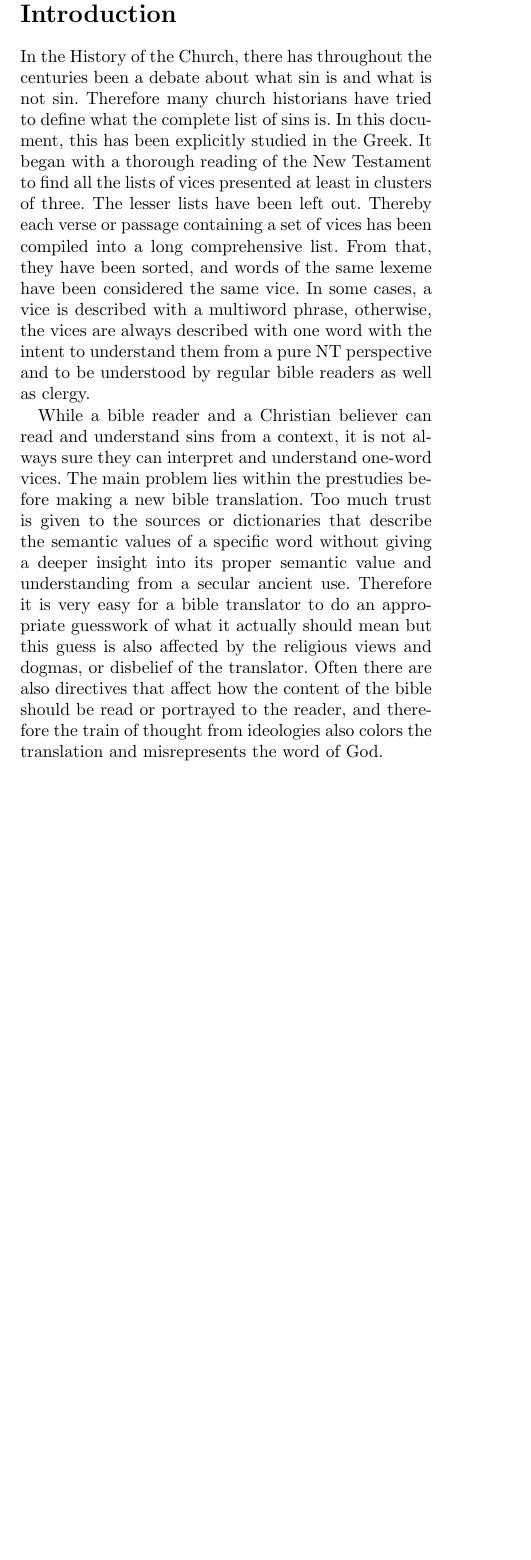
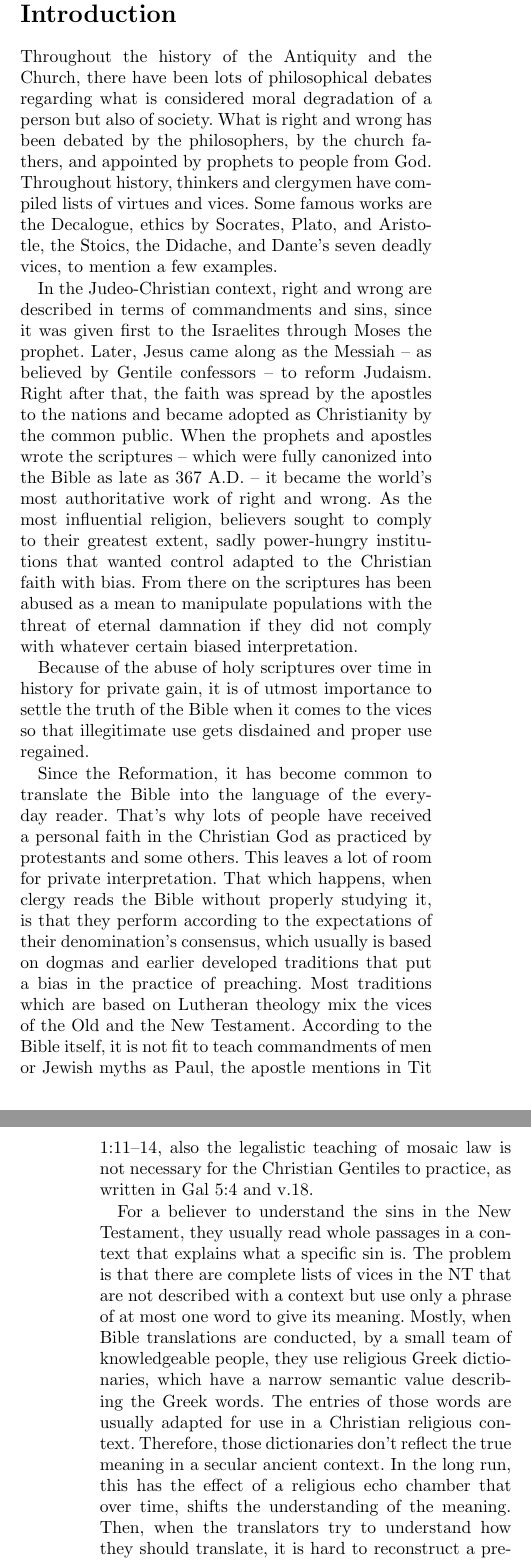
Before and after one commit to kristoffer-paulsson/vices-of-the-new-testament, a LaTeX document (tex/vices_of_the_new_testament.tex, which reads tex/section/introduction.tex): part of one column of page 1 of 31 before the commit and two parts of the columns of pages 1 and 2 of 31 after it, the two joined at a grey line, cut so that both start at the same text, the shorter picture padded with empty space. Compiled offline with pdfLaTeX.

Commit message:
Rewrote introduction.

```diff
--- a/tex/section/introduction.tex
+++ b/tex/section/introduction.tex
@@ -1,28 +1,26 @@
 \section{Introduction}
 
-In the History of the Church, there has throughout the centuries been a debate
-about what sin is and what is not sin. Therefore many church historians have tried to
-define what the complete list of sins is. In this document, this has been
-explicitly studied in the Greek. It began with a thorough reading of the New
-Testament to find all the lists of vices presented at least in clusters of three.
-The lesser lists have been left out. Thereby each verse or passage containing a
-set of vices has been compiled into a long comprehensive list. From that, they
-have been sorted, and words of the same lexeme have been considered the same vice.
-In some cases, a vice is described with a multiword phrase, otherwise, the vices
-are always described with one word with the intent to understand them from a
-pure NT perspective and to be understood by regular bible readers as well as
-clergy.
+Throughout the history of the Antiquity and the Church, there have been lots of
+philosophical debates regarding what is considered moral degradation of a person
+but also of society. What is right and wrong has been debated by the philosophers,
+by the church fathers, and appointed by prophets to people from God. Throughout
+history, thinkers and clergymen have compiled lists of virtues and vices. Some
+famous works are the Decalogue, ethics by Socrates, Plato, and Aristotle, the
+Stoics, the Didache, and Dante's seven deadly vices, to mention a few examples.
 
-While a bible reader and a Christian believer can read and understand sins
-from a context, it is not always sure they can interpret and understand one-word vices.
-The main problem lies within the prestudies before making a new bible translation.
-Too much trust is given to the sources or dictionaries that describe the
-semantic values of a specific word without giving a deeper insight into its proper
-semantic value and understanding from a secular ancient use. Therefore it is
-very easy for a bible translator to do an appropriate guesswork of what it actually
-should mean but this guess is also affected by the religious views and dogmas, or
-disbelief of the translator. Often there are also directives that affect how
-the content of the bible should be read or portrayed to the reader, and therefore
-the train of thought from ideologies also colors the translation and misrepresents
-the word of God.
+In the Judeo-Christian context, right and wrong are described in terms of
+commandments and sins, since it was given first to the Israelites through Moses
+the prophet. Later, Jesus came along as the Messiah -- as believed by Gentile
+confessors -- to reform Judaism. Right after that, the faith was spread by the
+apostles to the nations and became adopted as Christianity by the common public.
+When the prophets and apostles wrote the scriptures -- which were fully canonized
+into the Bible as late as 367 A.D. -- it became the world's most authoritative
+work of right and wrong. As the most influential religion, believers sought to
+comply to their greatest extent, sadly power-hungry institutions that wanted control
+adapted to the Christian faith with bias. From there on the scriptures has been
+abused as a mean to manipulate populations with the threat of eternal damnation
+if they did not comply with whatever certain biased interpretation.
 
+Because of the abuse of holy scriptures over time in history for private gain,
+it is of utmost importance to settle the truth of the Bible when it comes to the
+vices so that illegitimate use gets disdained and proper use regained.
@@ -41 +27,13 @@ believers.
 
+Since the Reformation, it has become common to translate the Bible into the
+language of the everyday reader. That's why lots of people have received a
+personal faith in the Christian God as practiced by protestants and some others.
+This leaves a lot of room for private interpretation. That which happens, when
+clergy reads the Bible without properly studying it, is that they perform
+according to the expectations of their denomination's consensus, which usually
+is based on dogmas and earlier developed traditions that put a bias in the practice
+of preaching. Most traditions which are based on Lutheran theology mix the vices
+of the Old and the New Testament. According to the Bible itself, it is not fit
+to teach commandments of men or Jewish myths as Paul, the apostle mentions in
+Tit 1:11--14, also the legalistic teaching of mosaic law is not necessary for
+the Christian Gentiles to practice, as written in Gal 5:4 and v.18.
@@ -51,3 +40,13 @@ deeper in this.
 
-The document has been authored to be used as a dictionary itself, with a well-formulated understanding
-of vices. A full set of verses and indices with topical appendices have been put last.
+For a believer to understand the sins in the New Testament, they usually read
+whole passages in a context that explains what a specific sin is. The problem is
+that there are complete lists of vices in the NT that are not described with
+a context but use only a phrase of at most one word to give its
+meaning. Mostly, when Bible translations are conducted, by a small team of knowledgeable
+people, they use religious Greek dictionaries, which have a narrow semantic value
+describing the Greek words. The entries of those words are usually adapted for
+use in a Christian religious context. Therefore, those dictionaries don't reflect
+the true meaning in a secular ancient context. In the long run, this has the effect
+of a religious echo chamber that over time, shifts the understanding of the
+meaning. Then, when the translators try to understand how they should translate,
+it is hard to reconstruct a precise translation. Another thing also affecting
```
Also changed, not shown: tex/section/notice.tex (added, +3 -0 lines), tex/vices_of_the_new_testament.tex (+1 -0 lines), tex/section/introduction.tex (43 more changed lines).
